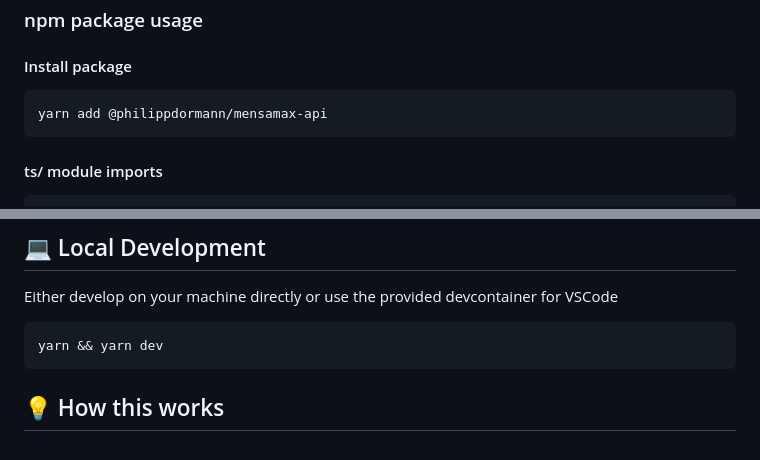
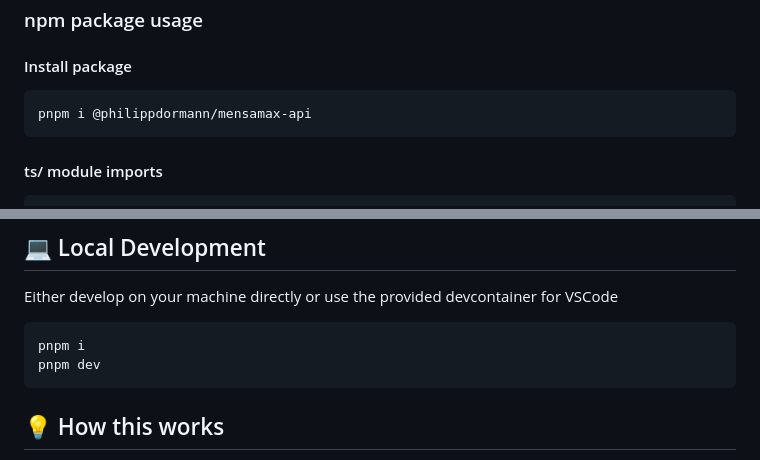
Before and after one commit to philippdormann/mensamax-api, a Markdown page: README.md, 2 parts joined by grey strips. Drawn GitHub-style.

Commit message:
chore: update readme

````diff
--- a/README.md
+++ b/README.md
@@ -18,7 +18,7 @@ see <https://mensa.vercel.app/institutions-ui> for API URLs
 ### npm package usage
 #### Install package
 ```bash
-yarn add @philippdormann/mensamax-api
+pnpm i @philippdormann/mensamax-api
 ```
 #### ts/ module imports
 ```ts
@@ -54,7 +54,8 @@ docker-compose up -d --build
 ## 💻 Local Development
 Either develop on your machine directly or use the provided devcontainer for VSCode
 ```
-yarn && yarn dev
+pnpm i
+pnpm dev
 ```
 
 ## 💡 How this works
````
Also changed, not shown: other parts of README.md (+1 -1 lines).
